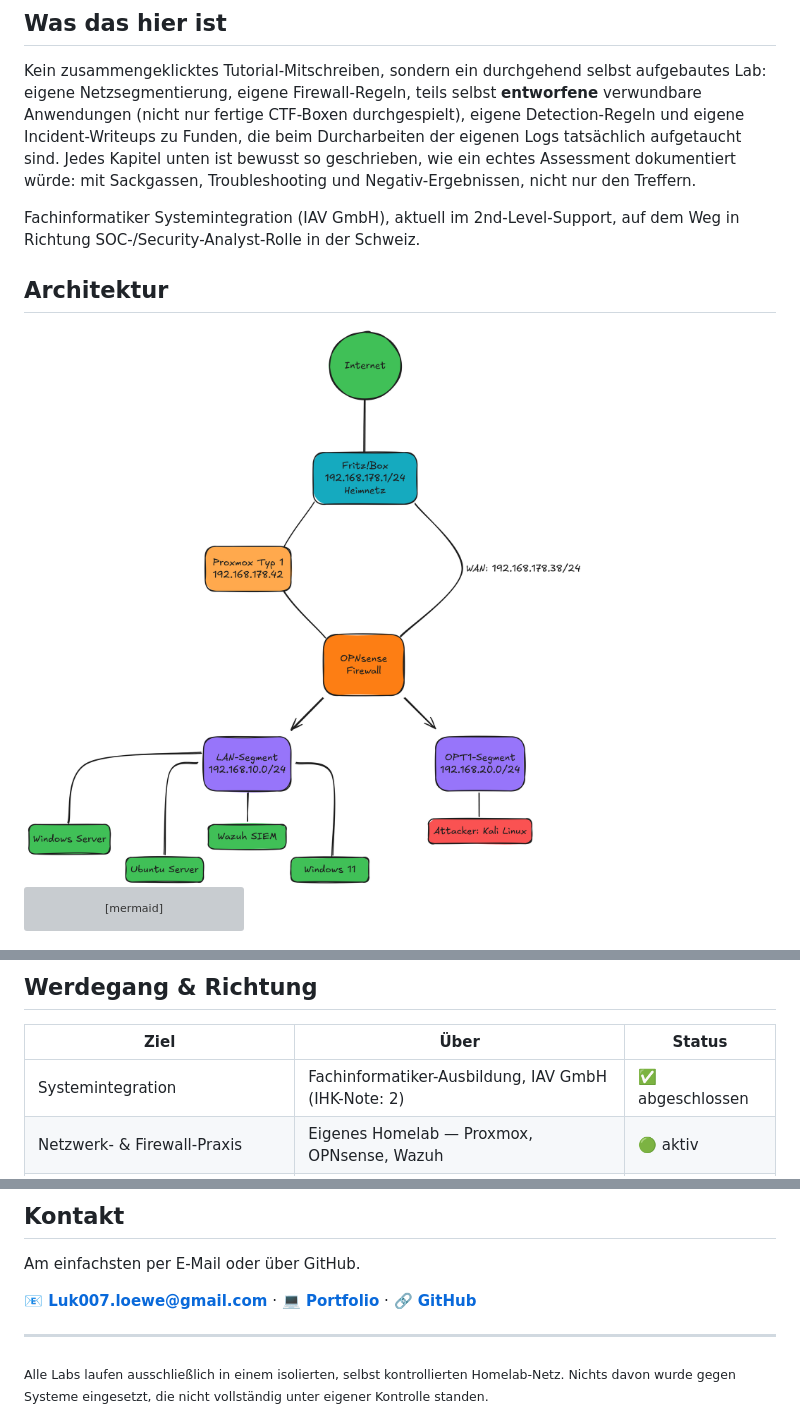
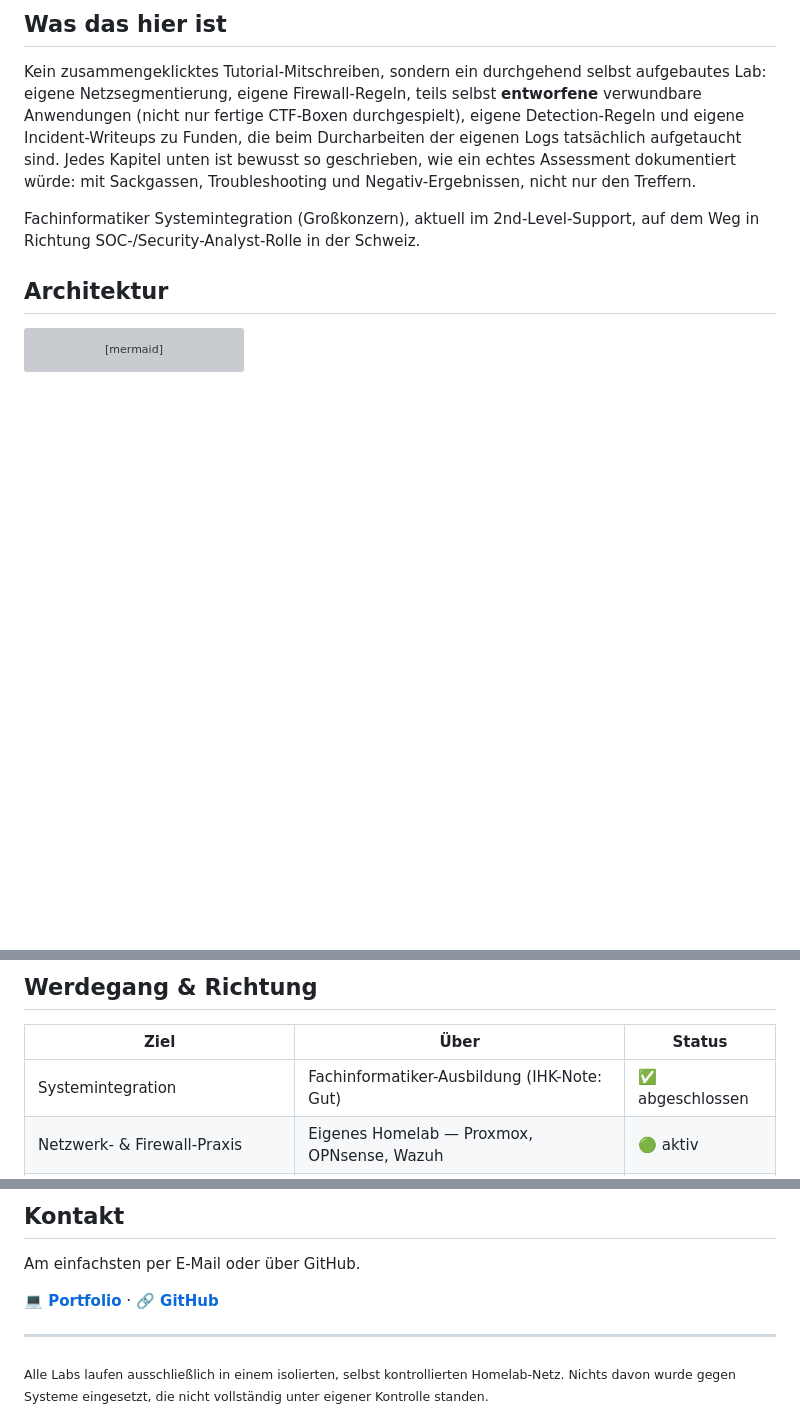
Before and after one commit to Lukasloewe-cell/it-security-homelab, a Markdown page: README.md, 3 parts joined by grey strips. Rendered like a GitHub page; blank space fills up the shorter version; grey boxes are pictures that could not be loaded.

````diff
--- a/README.md
+++ b/README.md
@@ -31,12 +31,10 @@ Incident-Writeups zu Funden, die beim Durcharbeiten der eigenen Logs tatsächlic
 Jedes Kapitel unten ist bewusst so geschrieben, wie ein echtes Assessment dokumentiert würde:
 mit Sackgassen, Troubleshooting und Negativ-Ergebnissen, nicht nur den Treffern.
 
-Fachinformatiker Systemintegration (IAV GmbH), aktuell im 2nd-Level-Support, auf dem Weg in
+Fachinformatiker Systemintegration (Großkonzern), aktuell im 2nd-Level-Support, auf dem Weg in
 Richtung SOC-/Security-Analyst-Rolle in der Schweiz.
 
 ## Architektur
-
-<img src="Aufbau.png" alt="Netzwerk-Architektur" width="720">
 
 ```mermaid
 flowchart LR
@@ -392,7 +390,7 @@ Alert-Gruppierung und Fokus-Modus für dichte Teilgraphen.
 
 | Ziel | Über | Status |
 |---|---|---|
-| Systemintegration | Fachinformatiker-Ausbildung, IAV GmbH (IHK-Note: 2) | ✅ abgeschlossen |
+| Systemintegration | Fachinformatiker-Ausbildung (IHK-Note: Gut) | ✅ abgeschlossen |
 | Netzwerk- & Firewall-Praxis | Eigenes Homelab — Proxmox, OPNsense, Wazuh | 🟢 aktiv |
 | Vulnerability Chaining | Elster-Portal, NEXORA, ECHO (selbst entworfene Ketten) | 🟢 aktiv |
 | Active Directory | Eigener Domain Controller im Homelab | 🟢 aktiv |
@@ -405,7 +403,7 @@ Alert-Gruppierung und Fokus-Modus für dichte Teilgraphen.
 
 Am einfachsten per E-Mail oder über GitHub.
 
-**[📧 Luk007.loewe@gmail.com](mailto:Luk007.loewe@gmail.com)** · **[💻 Portfolio](https://lukasloewe-cell.github.io)** · **[🔗 GitHub](https://github.com/Lukasloewe-cell)**
+**[💻 Portfolio](https://lukasloewe-cell.github.io)** · **[🔗 GitHub](https://github.com/Lukasloewe-cell)**
 
 ---
 
````
